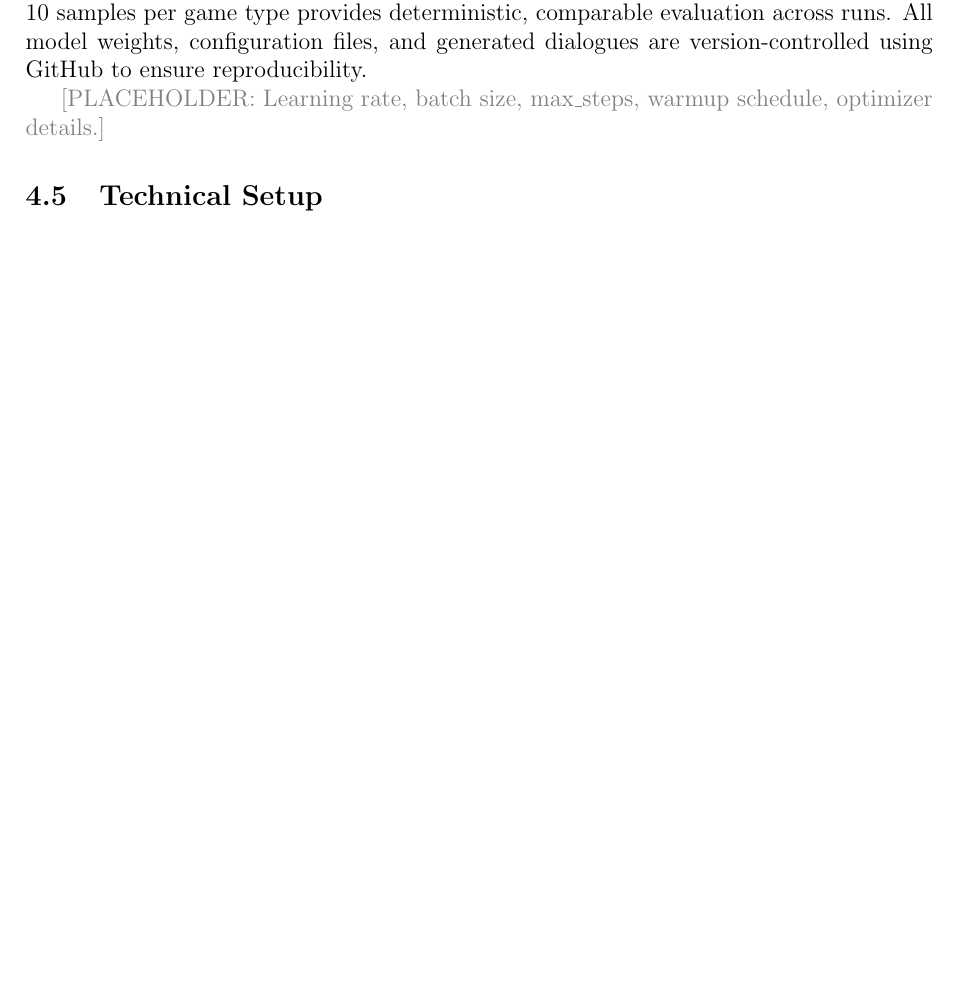
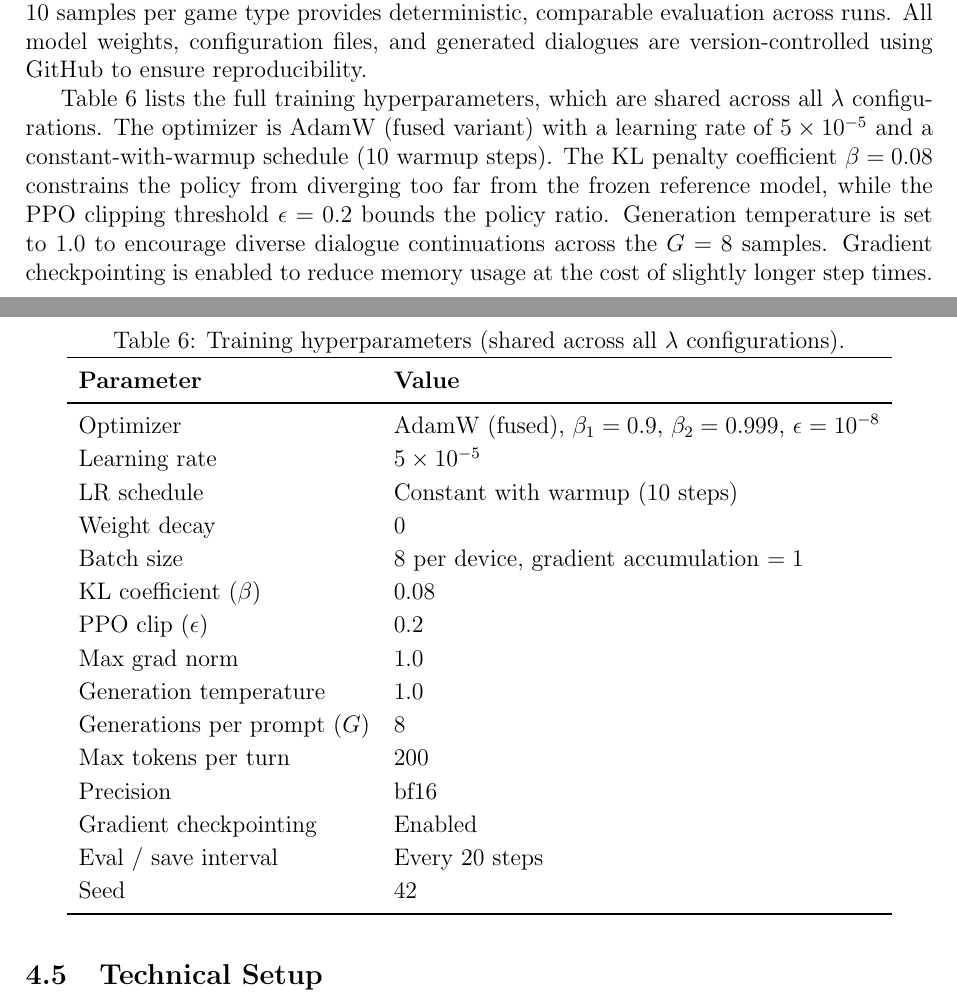
Before and after one commit to migub/master_thesis, a LaTeX document (main.tex): part of page 20 of 34 before the commit and two parts of pages 20 and 21 of 35 after it, the two joined at a grey line, cut so that both start at the same text, the shorter picture padded with empty space. Compiled offline with pdfLaTeX.

Commit message:
docs: fill hyperparameter table in Section 4.4 from actual WandB config

```diff
--- a/main.tex
+++ b/main.tex
@@ -520,7 +520,35 @@ The first three configurations isolate the effect of each reward component indiv
 
 For each training step, $G = 8$ independent dialogue continuations are generated per prompt. Training progress is logged via Weights \& Biases, with the game-normalized \texttt{ratio\_rcoop} serving as the primary training metric. A fixed evaluation dataset containing 10 samples per game type provides deterministic, comparable evaluation across runs. All model weights, configuration files, and generated dialogues are version-controlled using GitHub to ensure reproducibility.
 
-\textcolor{gray}{[PLACEHOLDER: Learning rate, batch size, max\_steps, warmup schedule, optimizer details.]}
+Table~\ref{tab:hyperparams} lists the full training hyperparameters, which are shared across all $\lambda$ configurations. The optimizer is AdamW (fused variant) with a learning rate of $5 \times 10^{-5}$ and a constant-with-warmup schedule (10 warmup steps). The KL penalty coefficient $\beta = 0.08$ constrains the policy from diverging too far from the frozen reference model, while the PPO clipping threshold $\epsilon = 0.2$ bounds the policy ratio. Generation temperature is set to $1.0$ to encourage diverse dialogue continuations across the $G = 8$ samples. Gradient checkpointing is enabled to reduce memory usage at the cost of slightly longer step times.
+
+\begin{table}[H]
+\centering
+\caption{Training hyperparameters (shared across all $\lambda$ configurations).}
+\label{tab:hyperparams}
+\renewcommand{\arraystretch}{1.15}
+\begin{tabular}{ll}
+\toprule
+\textbf{Parameter} & \textbf{Value} \\
+\midrule
+Optimizer & AdamW (fused), $\beta_1 = 0.9$, $\beta_2 = 0.999$, $\epsilon = 10^{-8}$ \\
+Learning rate & $5 \times 10^{-5}$ \\
+LR schedule & Constant with warmup (10 steps) \\
+Weight decay & 0 \\
+Batch size & 8 per device, gradient accumulation $= 1$ \\
+KL coefficient ($\beta$) & 0.08 \\
+PPO clip ($\epsilon$) & 0.2 \\
+Max grad norm & 1.0 \\
+Generation temperature & 1.0 \\
+Generations per prompt ($G$) & 8 \\
+Max tokens per turn & 200 \\
+Precision & bf16 \\
+Gradient checkpointing & Enabled \\
+Eval / save interval & Every 20 steps \\
+Seed & 42 \\
+\bottomrule
+\end{tabular}
+\end{table}
 
 
 \subsection{Technical Setup}
```
